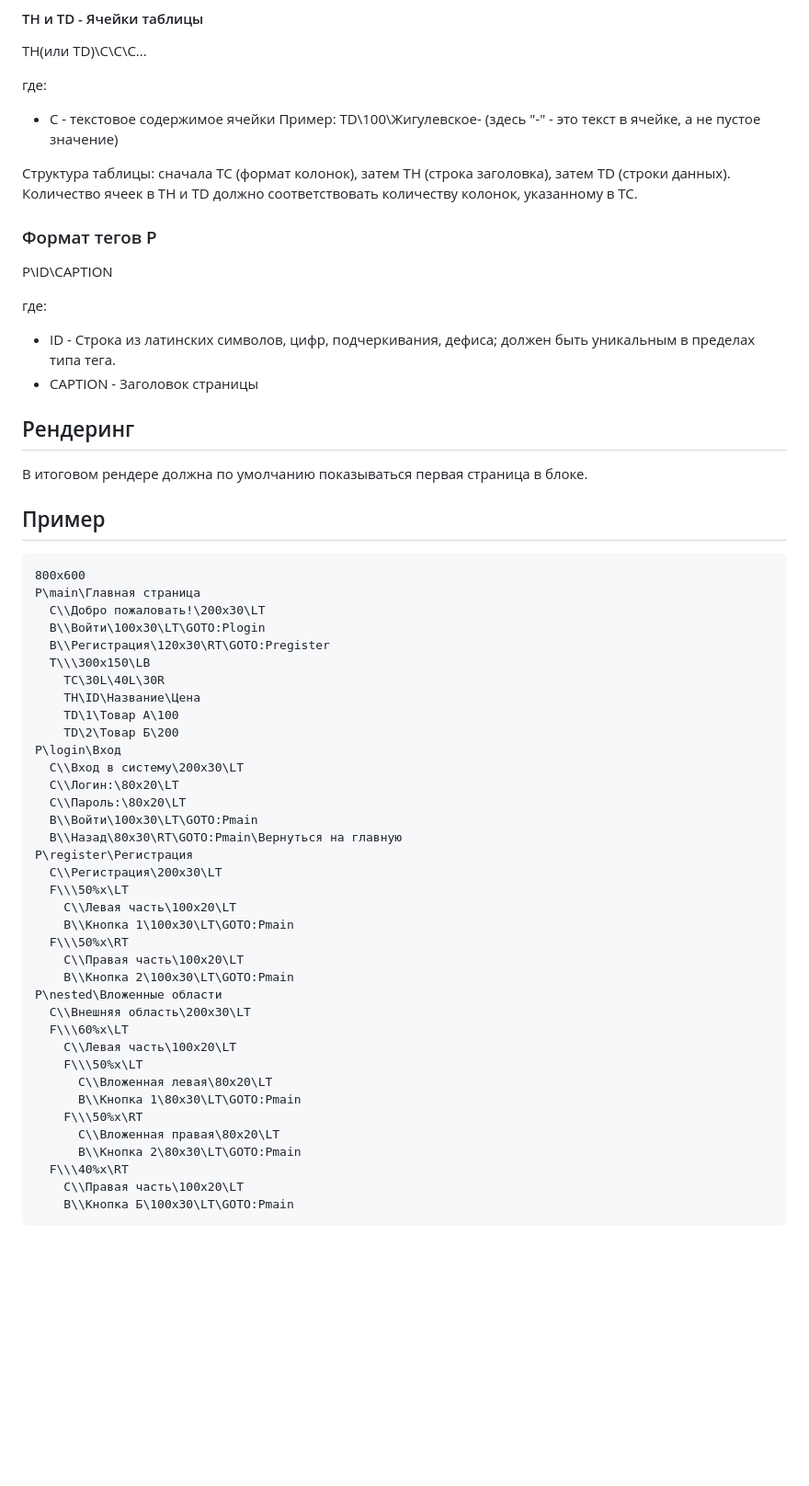
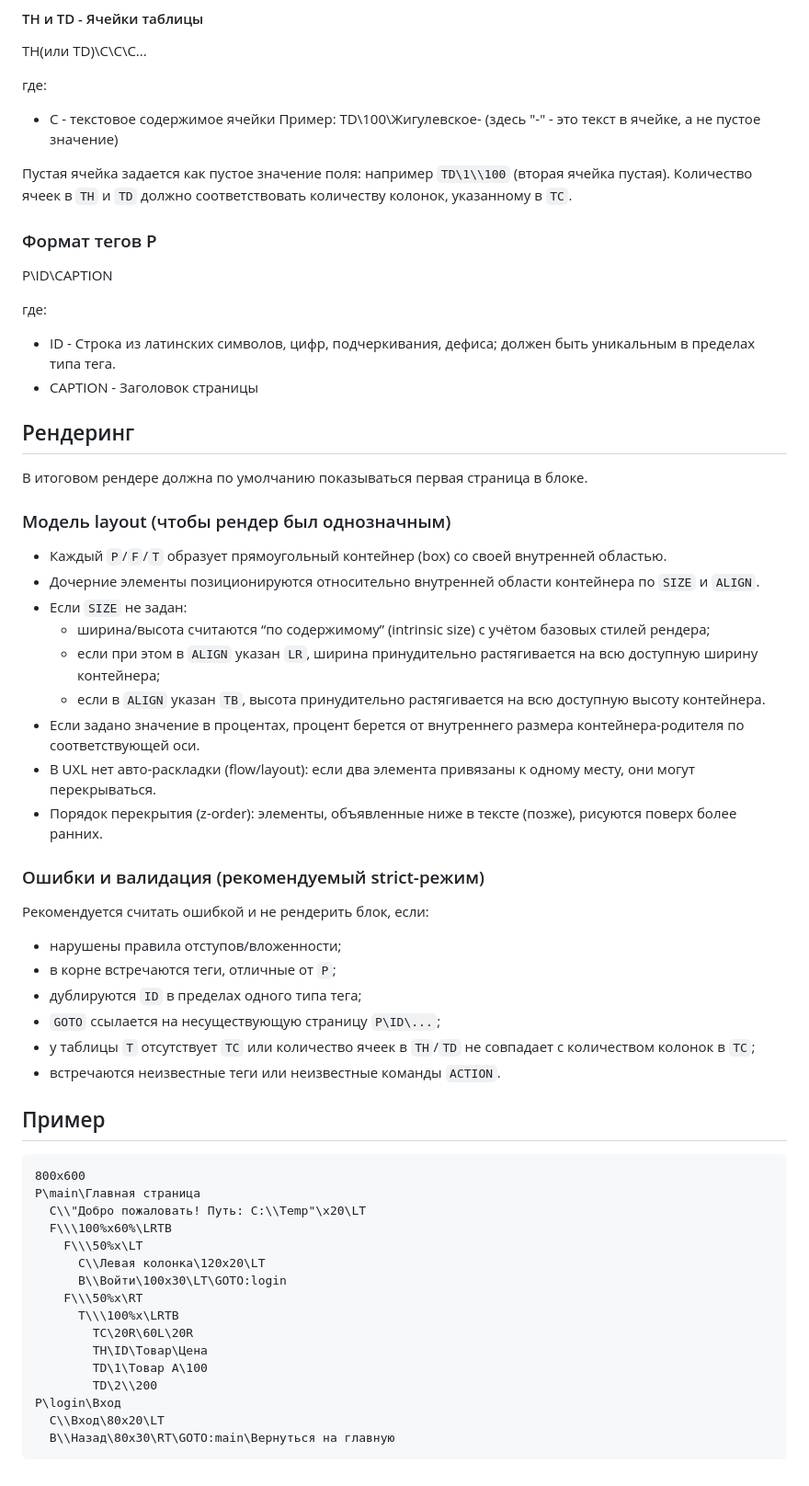
Before and after one commit to KhudyakovAlex/UXL, a Markdown page: UXL.md, the part around the change printed below. Shown: that part at 92% size. Drawn GitHub-style; blank space fills up the shorter version.

````diff
--- a/UXL.md
+++ b/UXL.md
@@ -105,7 +140,8 @@ TH(или TD)\C\C\C\...
 - C - текстовое содержимое ячейки
 Пример: TD\100\Жигулевское\- (здесь "-" - это текст в ячейке, а не пустое значение)
 
-Структура таблицы: сначала TC (формат колонок), затем TH (строка заголовка), затем TD (строки данных). Количество ячеек в TH и TD должно соответствовать количеству колонок, указанному в TC.
+Пустая ячейка задается как пустое значение поля: например `TD\1\\100` (вторая ячейка пустая).
+Количество ячеек в `TH` и `TD` должно соответствовать количеству колонок, указанному в `TC`.
 
 ### Формат тегов P
 
@@ -119,44 +155,45 @@ P\ID\CAPTION
 
 В итоговом рендере должна по умолчанию показываться первая страница в блоке.
 
+### Модель layout (чтобы рендер был однозначным)
+
+- Каждый `P`/`F`/`T` образует прямоугольный контейнер (box) со своей внутренней областью.
+- Дочерние элементы позиционируются относительно внутренней области контейнера по `SIZE` и `ALIGN`.
+- Если `SIZE` не задан:
+  - ширина/высота считаются “по содержимому” (intrinsic size) с учётом базовых стилей рендера;
+  - если при этом в `ALIGN` указан `LR`, ширина принудительно растягивается на всю доступную ширину контейнера;
+  - если в `ALIGN` указан `TB`, высота принудительно растягивается на всю доступную высоту контейнера.
+- Если задано значение в процентах, процент берется от внутреннего размера контейнера-родителя по соответствующей оси.
+- В UXL нет авто-раскладки (flow/layout): если два элемента привязаны к одному месту, они могут перекрываться.
+- Порядок перекрытия (z-order): элементы, объявленные ниже в тексте (позже), рисуются поверх более ранних.
+
+### Ошибки и валидация (рекомендуемый strict-режим)
+
+Рекомендуется считать ошибкой и не рендерить блок, если:
+- нарушены правила отступов/вложенности;
+- в корне встречаются теги, отличные от `P`;
+- дублируются `ID` в пределах одного типа тега;
+- `GOTO` ссылается на несуществующую страницу `P\ID\...`;
+- у таблицы `T` отсутствует `TC` или количество ячеек в `TH`/`TD` не совпадает с количеством колонок в `TC`;
+- встречаются неизвестные теги или неизвестные команды `ACTION`.
+
 ## Пример
 
 ```UXL
 800x600
 P\main\Главная страница
-  C\\Добро пожаловать!\200x30\LT
-  B\\Войти\100x30\LT\GOTO:Plogin
-  B\\Регистрация\120x30\RT\GOTO:Pregister
-  T\\\300x150\LB
-    TC\30L\40L\30R
-    TH\ID\Название\Цена
-    TD\1\Товар А\100
-    TD\2\Товар Б\200
+  C\\"Добро пожаловать! Путь: C:\\Temp"\x20\LT
+  F\\\100%x60%\LRTB
+    F\\\50%x\LT
+      C\\Левая колонка\120x20\LT
+      B\\Войти\100x30\LT\GOTO:login
+    F\\\50%x\RT
+      T\\\100%x\LRTB
+        TC\20R\60L\20R
+        TH\ID\Товар\Цена
+        TD\1\Товар А\100
+        TD\2\\200
 P\login\Вход
-  C\\Вход в систему\200x30\LT
-  C\\Логин:\80x20\LT
-  C\\Пароль:\80x20\LT
-  B\\Войти\100x30\LT\GOTO:Pmain
-  B\\Назад\80x30\RT\GOTO:Pmain\Вернуться на главную
-P\register\Регистрация
-  C\\Регистрация\200x30\LT
-  F\\\50%x\LT
-    C\\Левая часть\100x20\LT
-    B\\Кнопка 1\100x30\LT\GOTO:Pmain
-  F\\\50%x\RT
-    C\\Правая часть\100x20\LT
-    B\\Кнопка 2\100x30\LT\GOTO:Pmain
-P\nested\Вложенные области
-  C\\Внешняя область\200x30\LT
-  F\\\60%x\LT
-    C\\Левая часть\100x20\LT
-    F\\\50%x\LT
-      C\\Вложенная левая\80x20\LT
-      B\\Кнопка 1\80x30\LT\GOTO:Pmain
-    F\\\50%x\RT
-      C\\Вложенная правая\80x20\LT
-      B\\Кнопка 2\80x30\LT\GOTO:Pmain
-  F\\\40%x\RT
-    C\\Правая часть\100x20\LT
-    B\\Кнопка Б\100x30\LT\GOTO:Pmain
+  C\\Вход\80x20\LT
+  B\\Назад\80x30\RT\GOTO:main\Вернуться на главную
 ```
````
Also changed, not shown: other parts of UXL.md (+40 -5 lines).
